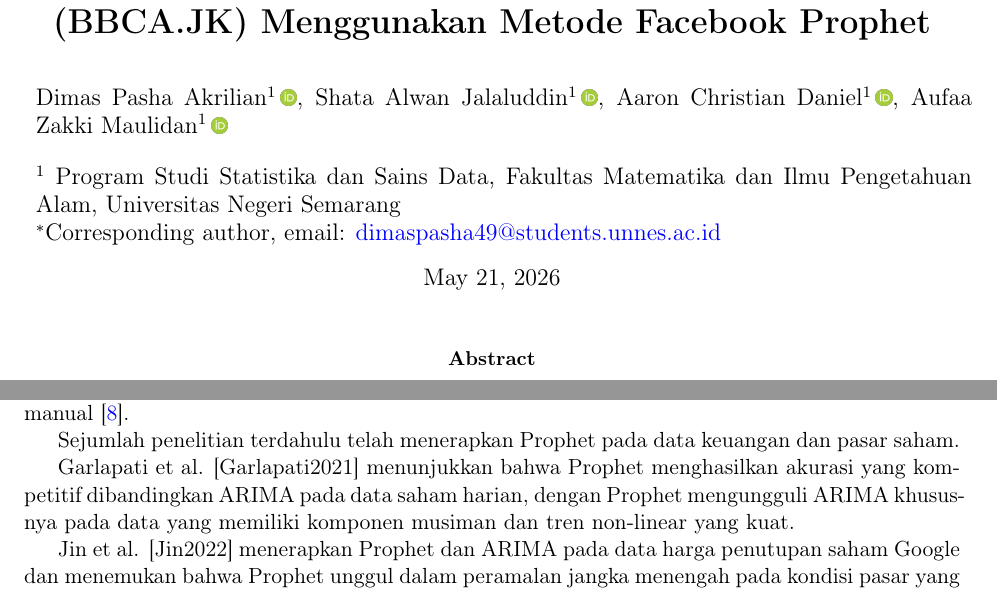
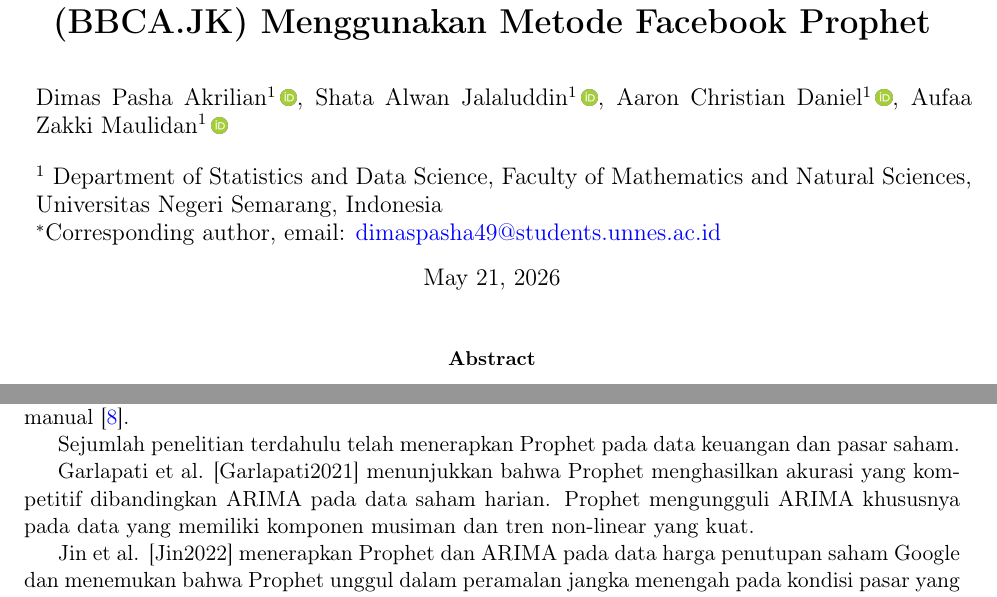
Before and after one commit to PashaAkrilian/Peramalan-Harga-Saham-PT-Bank-Central-Asia-Tbk-BBCA.JK-Menggunakan-Metode-Facebook-Prophe, a LaTeX paper (source/SMDSTemp2026.tex): two parts of pages 1 and 2 of 10, joined at a grey line, cut so that both start at the same text. Compiled offline with pdfLaTeX.

Commit message:
Update: Modified SMDSTemp2026 files

```diff
--- a/source/SMDSTemp2026.tex
+++ b/source/SMDSTemp2026.tex
@@ -57,17 +57,19 @@ url=false
 }
 
 %==================================
-% METADATA
+% METADATA (SMDS JOURNAL FORMAT)
 %==================================
-
-\SMDStitle{Peramalan Harga Saham PT Bank Central Asia Tbk (BBCA.JK)
-Menggunakan Metode Facebook Prophet}
+\SMDStitle{Peramalan Harga Saham PT Bank Central Asia Tbk (BBCA.JK) Menggunakan Metode Facebook Prophet}
 
 \SMDSshortafill{D. P. Akrilian et al.}
 \SMDSshorttitle{Peramalan Harga Saham BBCA.JK Menggunakan Facebook Prophet}
 
-\SMDSaffilone{Program Studi Statistika dan Sains Data, Fakultas Matematika dan Ilmu Pengetahuan Alam, Universitas Negeri Semarang}
+% Afiliasi tunggal ditulis satu kali saja untuk semua penulis
+\SMDSaffilone{Department of Statistics and Data Science, Faculty of Mathematics and Natural Sciences, Universitas Negeri Semarang, Indonesia}
 
+%---------------------------------
+% AUTHORS DEFINITION
+%---------------------------------
 \SMDSauthorone{Dimas Pasha Akrilian}{1}{0009-0005-6037-3591}{dimaspasha49@students.unnes.ac.id}
 \SMDSauthortwo{Shata Alwan Jalaluddin}{1}{0000-0000-0000-0000}{shataalwanjalaludin@students.unnes.ac.id}
 \SMDSauthorthree{Aaron Christian Daniel}{1}{0000-0000-0000-0000}{aaronstudi1121@students.unnes.ac.id}
@@ -93,6 +95,9 @@ $^1$ \affilone\\
 %==================================
 
 \begin{document}
+\raggedbottom
+\setlength\emergencystretch{3em}
+\sloppy
 
 \maketitle
 
@@ -176,7 +181,7 @@ imputasi manual \cite{Taylor2018}.
 
 Sejumlah penelitian terdahulu telah menerapkan Prophet pada data keuangan dan pasar saham.
 
-Garlapati et al. [Garlapati2021] menunjukkan bahwa Prophet menghasilkan akurasi yang kompetitif dibandingkan ARIMA pada data saham harian, dengan Prophet mengungguli ARIMA khususnya pada data yang memiliki komponen musiman dan tren non-linear yang kuat.
+Garlapati et al. [Garlapati2021] menunjukkan bahwa Prophet menghasilkan akurasi yang kompetitif dibandingkan ARIMA pada data saham harian. Prophet mengungguli ARIMA khususnya pada data yang memiliki komponen musiman dan tren non-linear yang kuat.
 
 Jin et al. [Jin2022] menerapkan Prophet dan ARIMA pada data harga penutupan saham Google dan menemukan bahwa Prophet unggul dalam peramalan jangka menengah pada kondisi pasar yang relatif stabil.
 
```
Also changed, not shown: source/SMDSTemp2026.pdf, source/SMDSTemp2026.tex (8 more changed lines).
